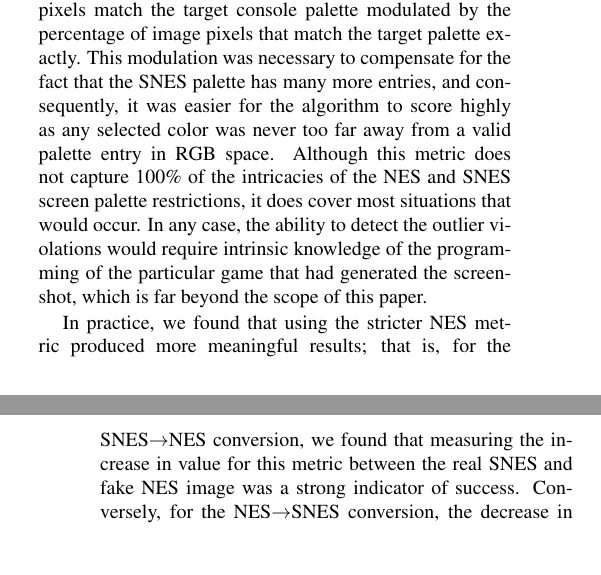
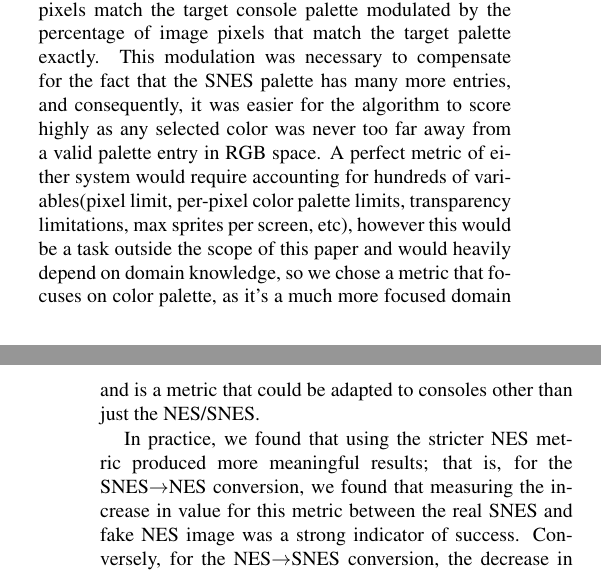
Before and after one commit to team-triforce/retroGAN, a LaTeX paper (report/egpaper_for_review.tex): two parts of the columns of pages 3 and 4 of 11, joined at a grey line, cut so that both start at the same text, the shorter picture padded with empty space. Compiled offline with pdfLaTeX.

Commit message:
General pass over the already finished sections

```diff
--- a/report/egpaper_for_review.tex
+++ b/report/egpaper_for_review.tex
@@ -150,7 +150,7 @@ The CycleGAN framework allowed for significant configurability of hyperparameter
 
 For each promising candidate set, we then ran a customized metric to evaluate the final images for their adherence to the hardware restrictions of each console. We produced several iterations of this metric, before finally settling on Algorithm \ref{alg:alg1}.
 
-This metric scores an image based on how closely the pixels match the target console palette modulated by the percentage of image pixels that match the target palette exactly. This modulation was necessary to compensate for the fact that the SNES palette has many more entries, and consequently, it was easier for the algorithm to score highly as any selected color was never too far away from a valid palette entry in RGB space. Although this metric does not capture 100\% of the intricacies of the NES and SNES screen palette restrictions, it does cover most situations that would occur. In any case, the ability to detect the outlier violations would require intrinsic knowledge of the programming of the particular game that had generated the screenshot, which is far beyond the scope of this paper.
+This metric scores an image based on how closely the pixels match the target console palette modulated by the percentage of image pixels that match the target palette exactly. This modulation was necessary to compensate for the fact that the SNES palette has many more entries, and consequently, it was easier for the algorithm to score highly as any selected color was never too far away from a valid palette entry in RGB space. A perfect metric of either system would require accounting for hundreds of variables(pixel limit, per-pixel color palette limits, transparency limitations, max sprites per screen, etc), however this would be a task outside the scope of this paper and would heavily depend on domain knowledge, so we chose a metric that focuses on color palette, as it's a much more focused domain and is a metric that could be adapted to consoles other than just the NES/SNES.
 
 In practice, we found that using the stricter NES metric produced more meaningful results; that is, for the SNES$\rightarrow$NES conversion, we found that measuring the increase in value for this metric between the real SNES and fake NES image was a strong indicator of success. Conversely, for the NES$\rightarrow$SNES conversion, the decrease in value of this metric was a good indicator of success.
 
```
Also changed, not shown: report/egpaper_for_review.tex (14 more changed lines).
